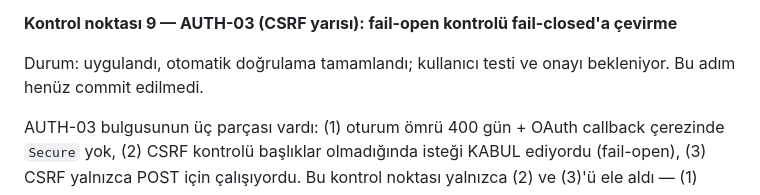
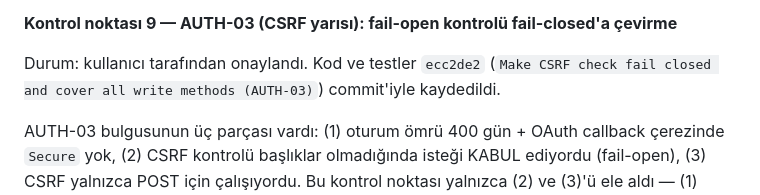
Before and after one commit to AstoKE/calender-agent, a Markdown page: docs/gelistirme-durumu.md, the part around the change. GitHub-like rendering.

Commit message:
Record AUTH-03 commit hash in dev-status doc

```diff
--- a/docs/gelistirme-durumu.md
+++ b/docs/gelistirme-durumu.md
@@ -324,7 +324,7 @@ Bu koruma yalnızca **eşzamanlı** çift tıklama/iki sekme senaryosunu kapatı
 
 **Kontrol noktası 9 — AUTH-03 (CSRF yarısı): fail-open kontrolü fail-closed'a çevirme**
 
-Durum: uygulandı, otomatik doğrulama tamamlandı; kullanıcı testi ve onayı bekleniyor. Bu adım henüz commit edilmedi.
+Durum: kullanıcı tarafından onaylandı. Kod ve testler `ecc2de2` (`Make CSRF check fail closed and cover all write methods (AUTH-03)`) commit'iyle kaydedildi.
 
 AUTH-03 bulgusunun üç parçası vardı: (1) oturum ömrü 400 gün + OAuth callback çerezinde `Secure` yok, (2) CSRF kontrolü başlıklar olmadığında isteği KABUL ediyordu (fail-open), (3) CSRF yalnızca POST için çalışıyordu. Bu kontrol noktası yalnızca (2) ve (3)'ü ele aldı — (1) bilinçli olarak KAPSAM DIŞI, aşağıda gerekçesi var.
 
```
